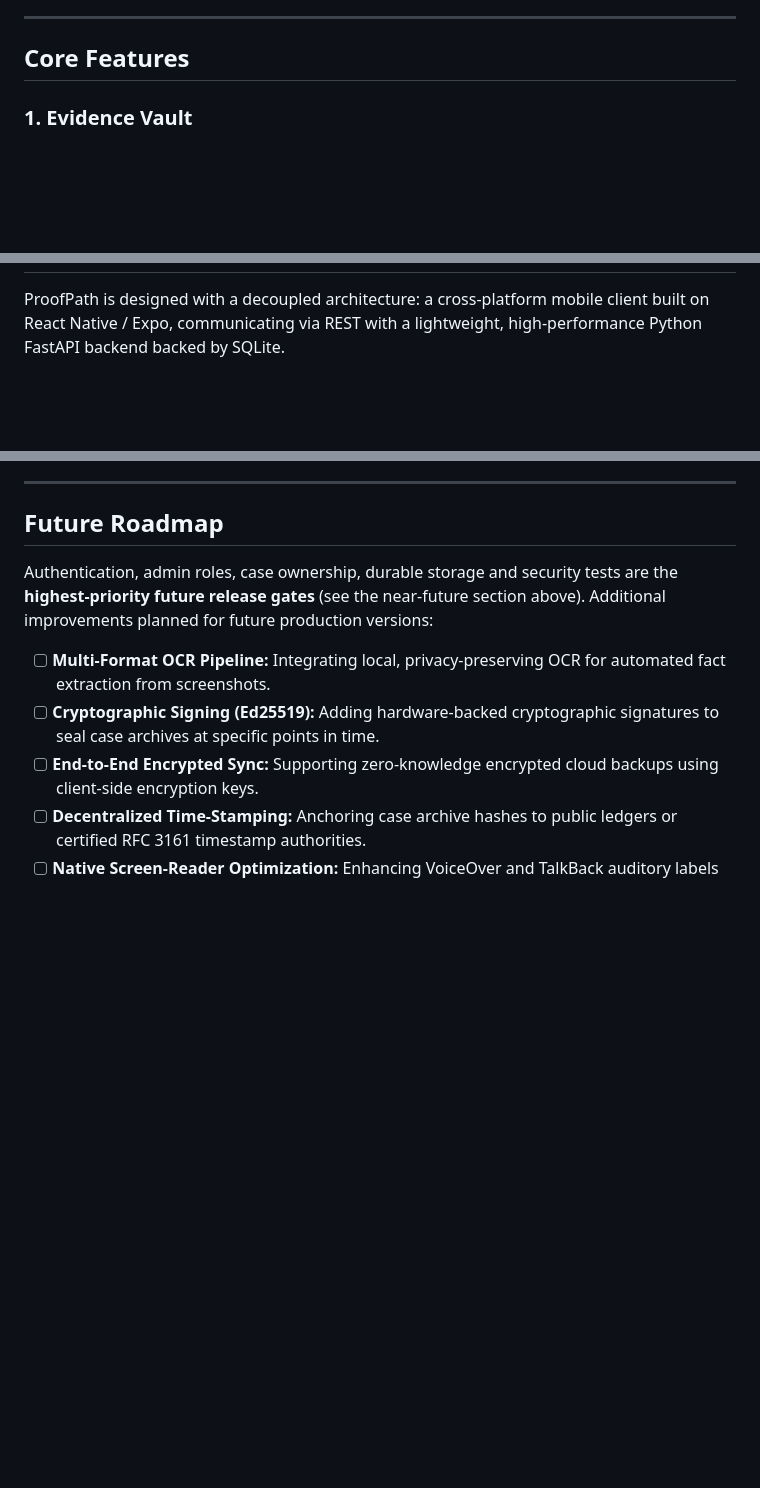
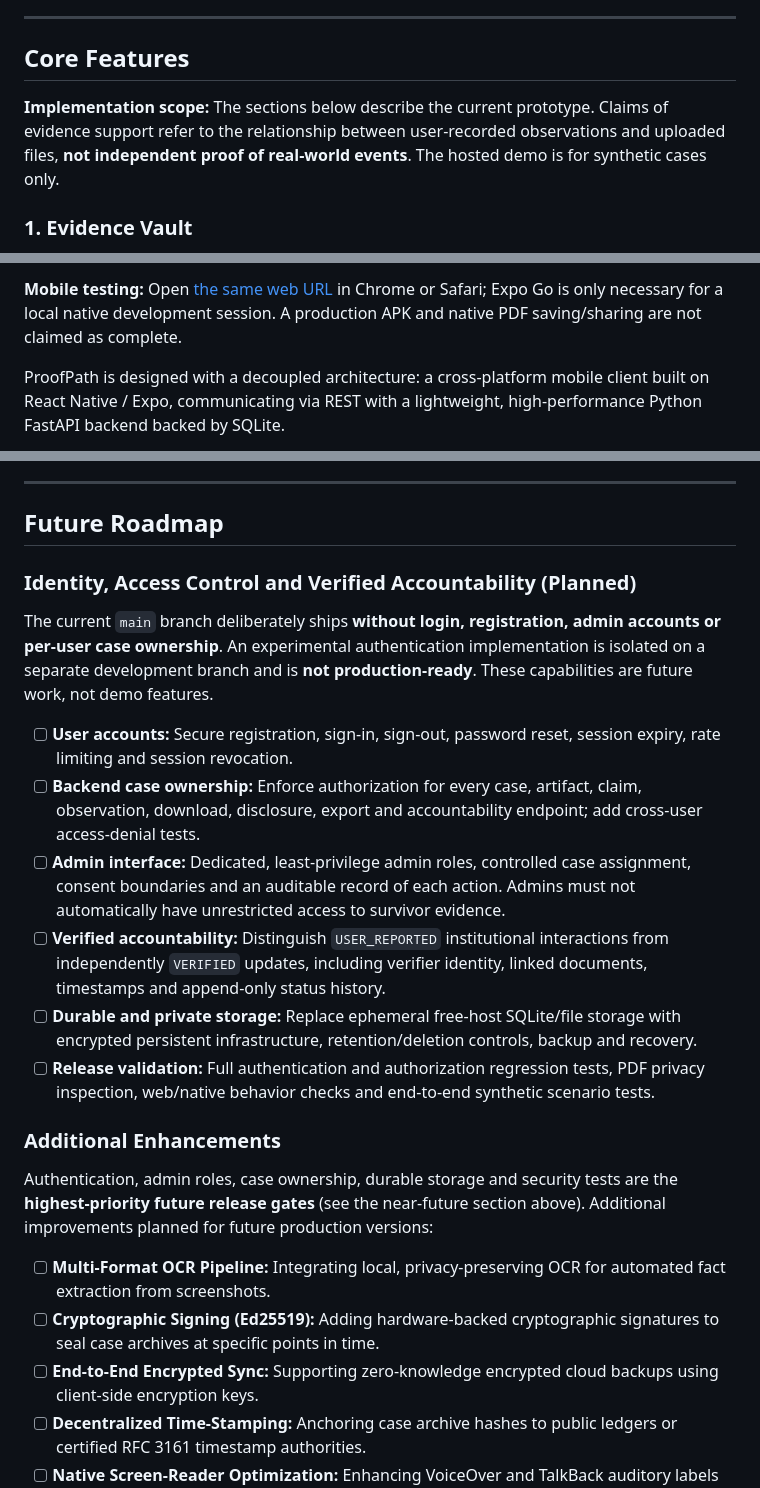
Before and after one commit to bh00mi-11/ProofPATH, a Markdown page: README.md, 3 parts joined by grey strips. GitHub-like rendering; blank space fills up the shorter version.

Commit message:
Restore project-first README structure with Mermaid deployment architecture and future auth roadmap

```diff
--- a/README.md
+++ b/README.md
@@ -188,6 +102,9 @@ ProofPath integrates statutory legal context, remedies, institutional accountabi
 ---
 
 ## Core Features
+
+**Implementation scope:** The sections below describe the current prototype. Claims of evidence support refer to the relationship between user-recorded observations and uploaded files, **not independent proof of real-world events**. The hosted demo is for synthetic cases only.
+
 
 ### 1. Evidence Vault
 - **Purpose:** Securely ingests and registers digital files (screenshots, text files, PDF exports).
@@ -267,3 +206,6 @@ ProofPath integrates statutory legal context, remedies, institutional accountabi
+**Mobile testing:** Open [the same web URL](https://proofpath-jet.vercel.app) in Chrome or Safari; Expo Go is only necessary for a local native development session. A production APK and native PDF saving/sharing are not claimed as complete.
+
+
 
 ProofPath is designed with a decoupled architecture: a cross-platform mobile client built on React Native / Expo, communicating via REST with a lightweight, high-performance Python FastAPI backend backed by SQLite.
 
@@ -763,6 +708,21 @@ While ProofPath provides robust evidence structuring, users and developers shoul
 ---
 
 ## Future Roadmap
+
+### Identity, Access Control and Verified Accountability (Planned)
+
+The current `main` branch deliberately ships **without login, registration, admin accounts or per-user case ownership**. An experimental authentication implementation is isolated on a separate development branch and is **not production-ready**. These capabilities are future work, not demo features.
+
+- [ ] **User accounts:** Secure registration, sign-in, sign-out, password reset, session expiry, rate limiting and session revocation.
+- [ ] **Backend case ownership:** Enforce authorization for every case, artifact, claim, observation, download, disclosure, export and accountability endpoint; add cross-user access-denial tests.
+- [ ] **Admin interface:** Dedicated, least-privilege admin roles, controlled case assignment, consent boundaries and an auditable record of each action. Admins must not automatically have unrestricted access to survivor evidence.
+- [ ] **Verified accountability:** Distinguish `USER_REPORTED` institutional interactions from independently `VERIFIED` updates, including verifier identity, linked documents, timestamps and append-only status history.
+- [ ] **Durable and private storage:** Replace ephemeral free-host SQLite/file storage with encrypted persistent infrastructure, retention/deletion controls, backup and recovery.
+- [ ] **Release validation:** Full authentication and authorization regression tests, PDF privacy inspection, web/native behavior checks and end-to-end synthetic scenario tests.
+
+### Additional Enhancements
+
+
 
 Authentication, admin roles, case ownership, durable storage and security tests are the **highest-priority future release gates** (see the near-future section above). Additional improvements planned for future production versions:
 
```
Also changed, not shown: other parts of README.md (+25 -86 lines).
